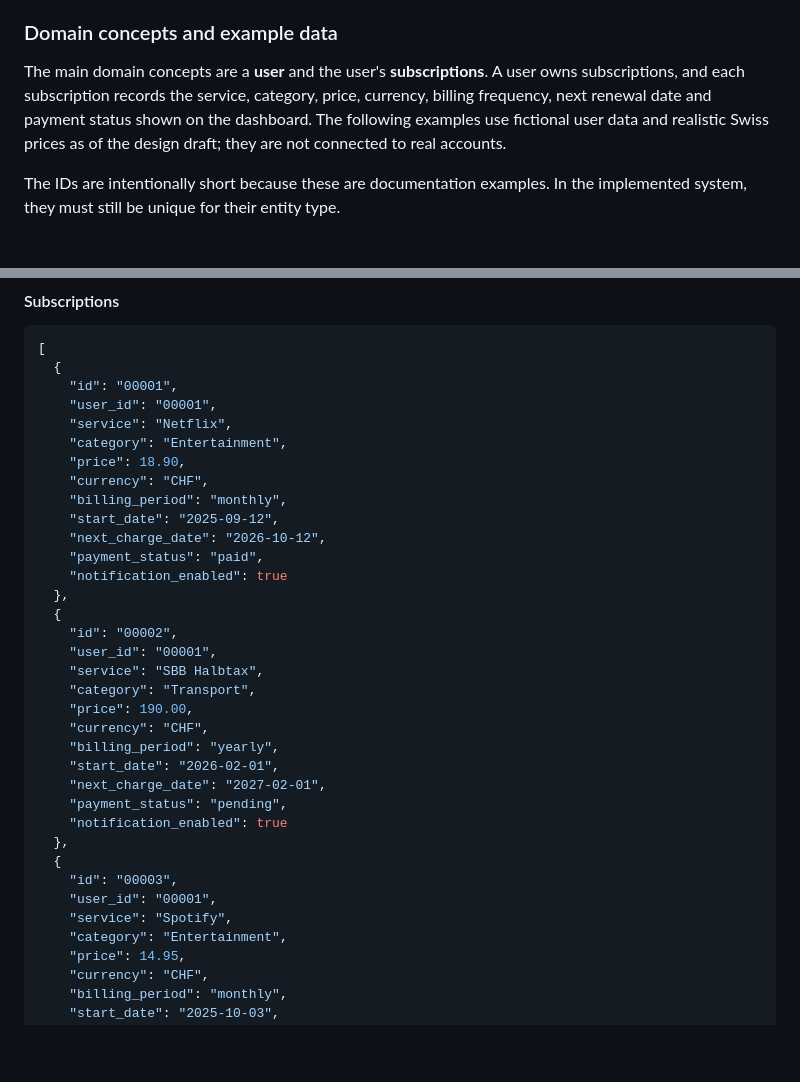
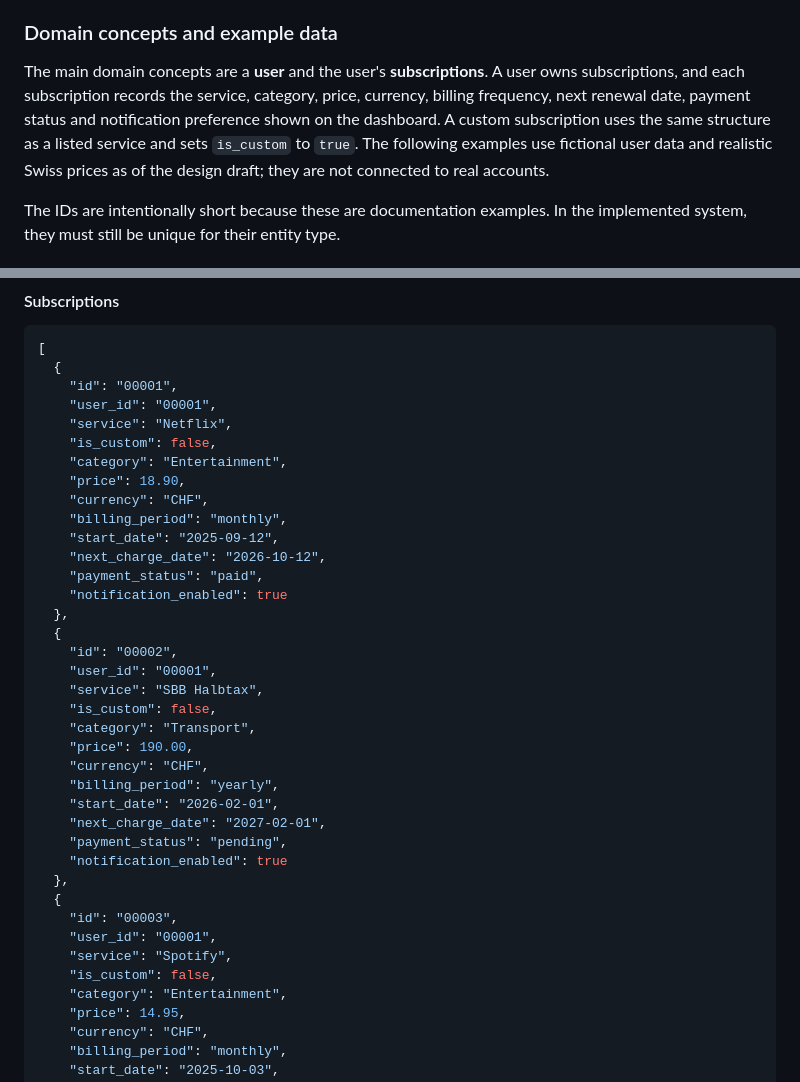
Before and after one commit to MohamedAhmed0002/Payall, a Markdown page: README.md, 2 parts joined by grey strips. GitHub-like rendering; blank space fills up the shorter version.

```diff
--- a/README.md
+++ b/README.md
@@ -123,7 +123,9 @@ Opened from *Add a subscription* by choosing **Add custom**, for services that a
 
 The main domain concepts are a **user** and the user's **subscriptions**. A user owns
 subscriptions, and each subscription records the service, category, price, currency,
-billing frequency, next renewal date and payment status shown on the dashboard. The
+billing frequency, next renewal date, payment status and notification preference shown
+on the dashboard. A custom subscription uses the same structure as a listed service and
+sets `is_custom` to `true`. The
 following examples use fictional user data and realistic Swiss prices as of the design
 draft; they are not connected to real accounts.
 
@@ -150,6 +152,7 @@ implemented system, they must still be unique for their entity type.
     "id": "00001",
     "user_id": "00001",
     "service": "Netflix",
+    "is_custom": false,
     "category": "Entertainment",
     "price": 18.90,
     "currency": "CHF",
@@ -163,6 +166,7 @@ implemented system, they must still be unique for their entity type.
     "id": "00002",
     "user_id": "00001",
     "service": "SBB Halbtax",
+    "is_custom": false,
     "category": "Transport",
     "price": 190.00,
     "currency": "CHF",
@@ -176,6 +180,7 @@ implemented system, they must still be unique for their entity type.
     "id": "00003",
     "user_id": "00001",
     "service": "Spotify",
+    "is_custom": false,
     "category": "Entertainment",
     "price": 14.95,
     "currency": "CHF",
```
Also changed, not shown: other parts of README.md (+22 -10 lines).
